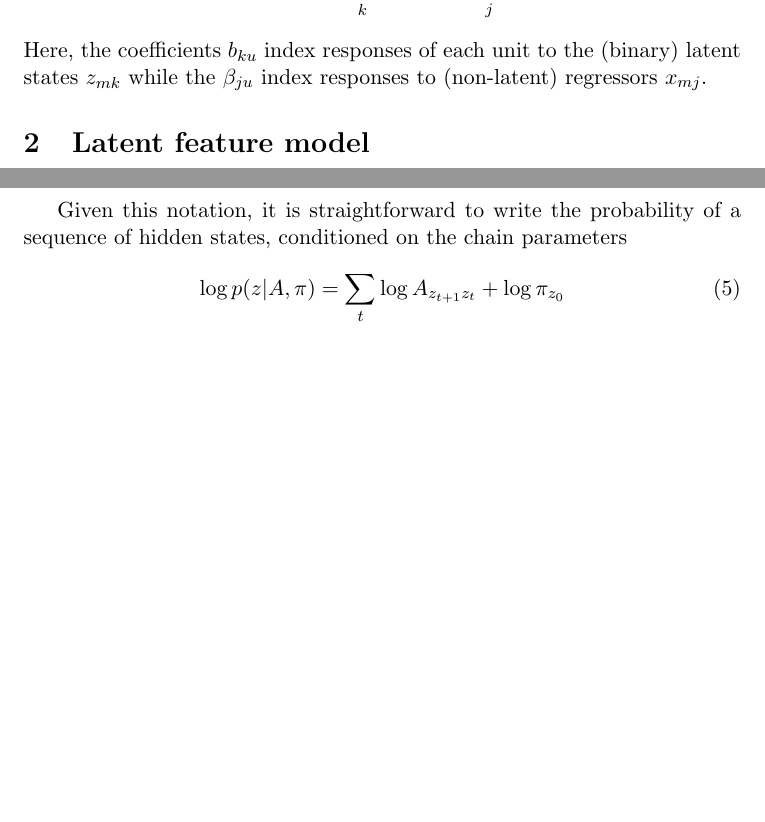
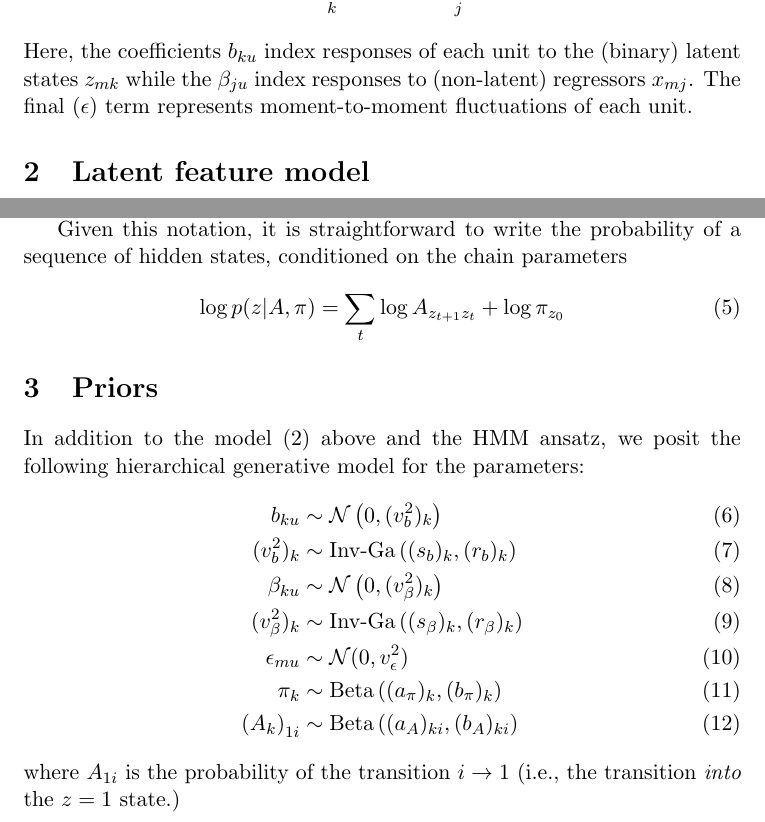
Before and after one commit to pearsonlab/spiketopics, a LaTeX document (lognormal_notes.tex): two parts of pages 1 and 2 of 2, joined at a grey line, cut so that both start at the same text, the shorter picture padded with empty space. Compiled offline with pdfLaTeX.

Commit message:
added section on priors to notes

```diff
--- a/lognormal_notes.tex
+++ b/lognormal_notes.tex
@@ -17,5 +18,5 @@ where $N_{mu}$ is the count observed from unit $u$ on observation $m$ and the ef
 \end{equation}
-Here, the coefficients $b_{ku}$ index responses of each unit to the (binary) latent states $z_{mk}$ while the $\beta_{ju}$ index responses to (non-latent) regressors $x_{mj}$.
+Here, the coefficients $b_{ku}$ index responses of each unit to the (binary) latent states $z_{mk}$ while the $\beta_{ju}$ index responses to (non-latent) regressors $x_{mj}$. The final ($\epsilon$) term represents moment-to-moment fluctuations of each unit.
 
 \section{Latent feature model}
 We will assume a Hidden Markov Model (HMM) for the latent states $z$. We will likewise assume that these latent features are present in the stimulus, so that they are indexed by the stimulus time $t(m)$. When the meaning is clear, we will drop the dependency of stimulus time on observation number and simply write $t$.
@@ -32,4 +33,18 @@ Given this notation, it is straightforward to write the probability of a sequenc
     \log p(z|A, \pi) = \sum_t \log A_{z_{t+1} z_t} + \log \pi_{z_0}
 \end{equation}
 
+\section{Priors}
+In addition to the model (\ref{loglambda}) above and the HMM ansatz, we posit the following hierarchical generative model for the parameters:
+\begin{align}
+   b_{ku} &\sim \mathcal{N}\left(0, (v^2_b)_{k}\right) \\
+   (v^2_b)_{k} &\sim \text{Inv-Ga}\left((s_b)_k, (r_b)_k \right) \\
+   \beta_{ku} &\sim \mathcal{N}\left(0, (v^2_\beta)_{k}\right) \\
+   (v^2_\beta)_{k} &\sim \text{Inv-Ga}\left((s_\beta)_k, (r_\beta)_k \right) \\
+   \epsilon_{mu} &\sim \mathcal{N}(0, v^2_\epsilon) \\
+   \pi_k &\sim \mathrm{Beta}\left((a_\pi)_k, (b_\pi)_k \right) \\
+   \left(A_k \right)_{1i} &\sim \mathrm{Beta}\left((a_A)_{ki}, (b_A)_{ki} \right)
+\end{align}
+where $A_{1i}$ is the probability of the transition $i \rightarrow 1$ (i.e., the transition \emph{into} the $z = 1$ state.)
+
+
 \end{document}
```
Also changed, not shown: lognormal_notes.tex (3 more changed lines).
